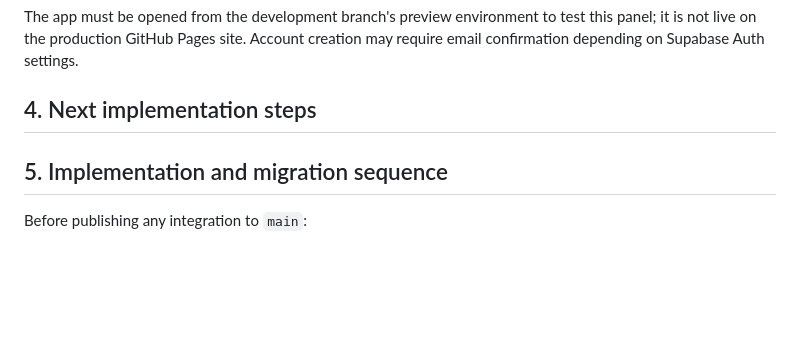
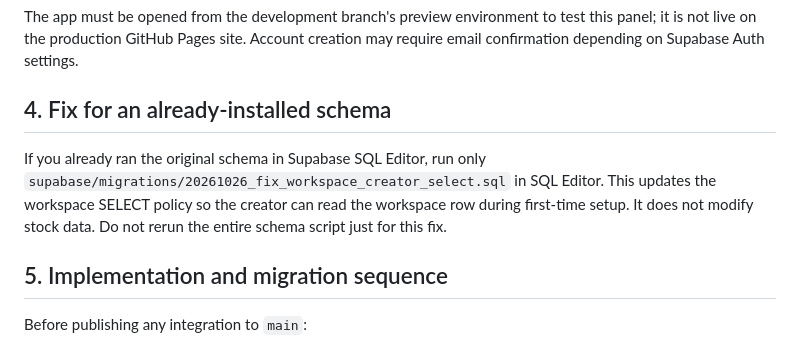
Before and after one commit to mdoyle277-wq/van-stock-pro, a Markdown page: supabase/SETUP.md, the part around the change. Drawn GitHub-style; blank space fills up the shorter version.

Commit message:
Document targeted policy fix for existing Supabase projects

```diff
--- a/supabase/SETUP.md
+++ b/supabase/SETUP.md
@@ -35,7 +35,9 @@ The development branch has `supabase-config.js` with this project's URL and its
 
 The app must be opened from the development branch's preview environment to test this panel; it is not live on the production GitHub Pages site. Account creation may require email confirmation depending on Supabase Auth settings.
 
-## 4. Next implementation steps
+## 4. Fix for an already-installed schema
+
+If you already ran the original schema in Supabase SQL Editor, run only `supabase/migrations/20261026_fix_workspace_creator_select.sql` in SQL Editor. This updates the workspace SELECT policy so the creator can read the workspace row during first-time setup. It does not modify stock data. Do not rerun the entire schema script just for this fix.
 
 ## 5. Implementation and migration sequence
 
```
